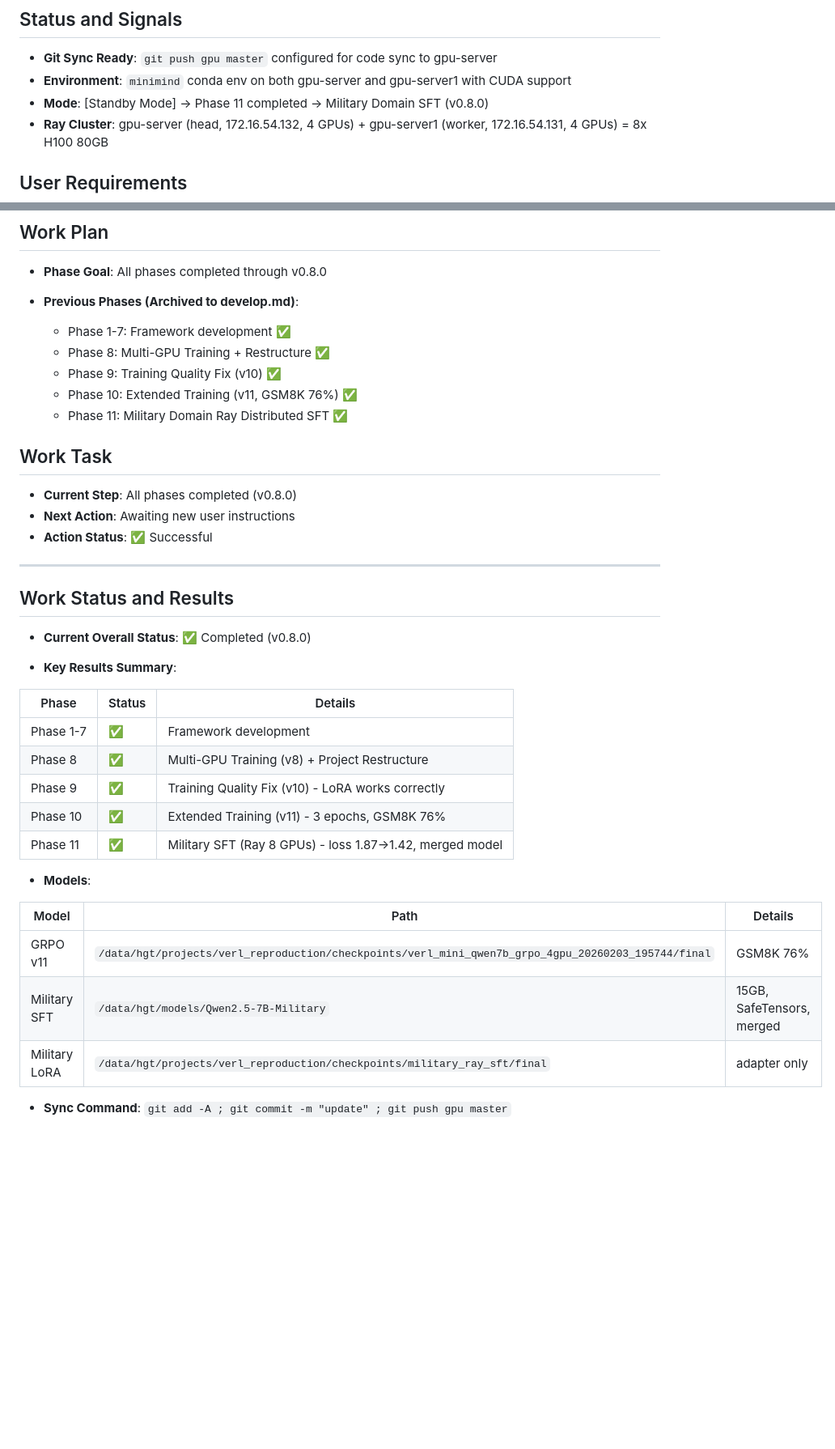
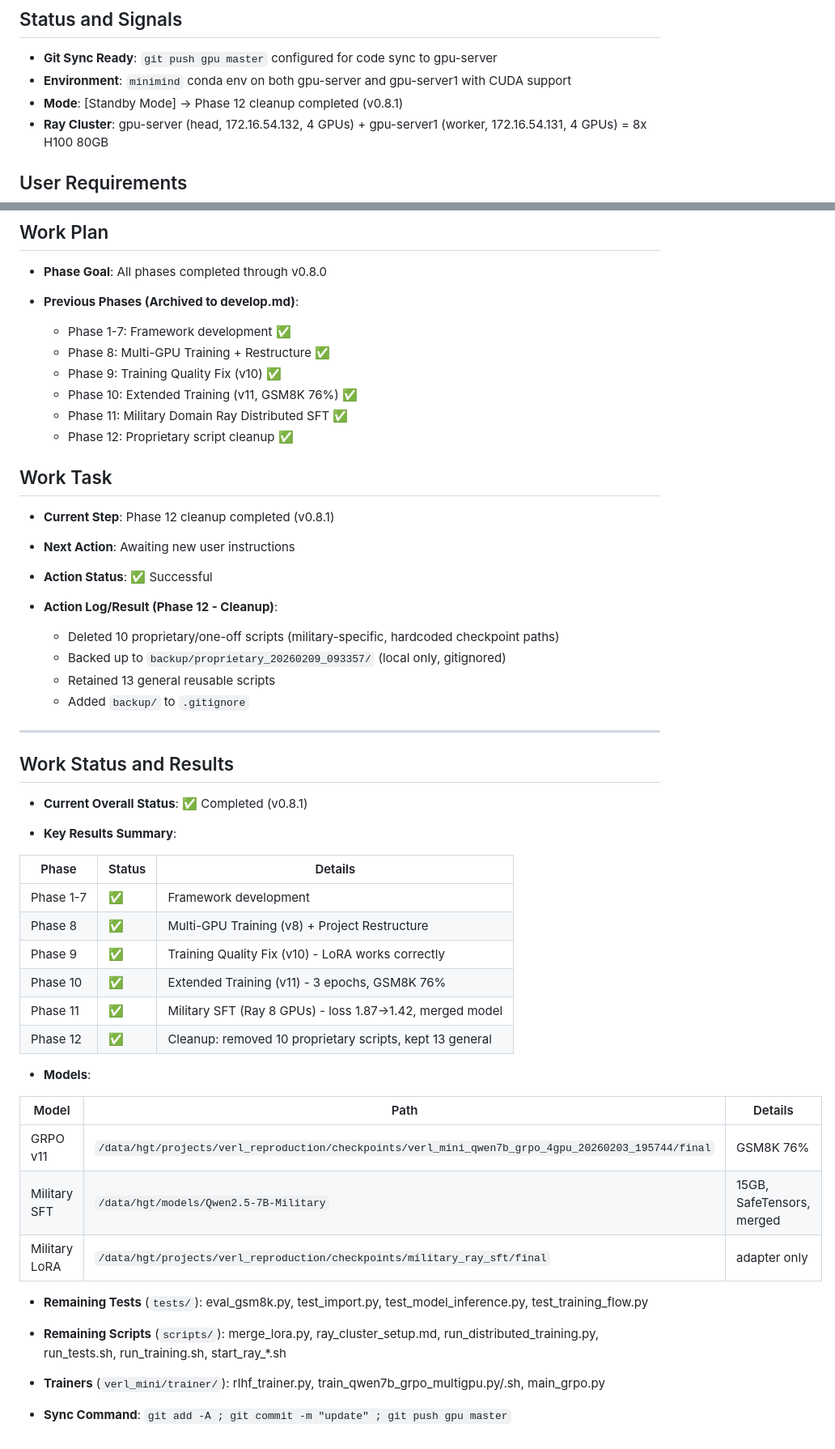
Before and after one commit to hgt0150262/ARMOR, a Markdown page: working.md, 2 parts joined by grey strips. Shown at 81% size. GitHub-like rendering; blank space fills up the shorter version.

Commit message:
update working.md with Phase 12 cleanup status (v0.8.1)

```diff
--- a/working.md
+++ b/working.md
@@ -8,7 +8,7 @@
 
 * **Git Sync Ready**: `git push gpu master` configured for code sync to gpu-server
 * **Environment**: `minimind` conda env on both gpu-server and gpu-server1 with CUDA support
-* **Mode**: [Standby Mode] → Phase 11 completed → Military Domain SFT (v0.8.0)
+* **Mode**: [Standby Mode] → Phase 12 cleanup completed (v0.8.1)
 * **Ray Cluster**: gpu-server (head, 172.16.54.132, 4 GPUs) + gpu-server1 (worker, 172.16.54.131, 4 GPUs) = 8x H100 80GB
 
 ## User Requirements
@@ -51,18 +51,25 @@
   - Phase 9: Training Quality Fix (v10) ✅
   - Phase 10: Extended Training (v11, GSM8K 76%) ✅
   - Phase 11: Military Domain Ray Distributed SFT ✅
+  - Phase 12: Proprietary script cleanup ✅
 
 ## Work Task
 
-* **Current Step**: All phases completed (v0.8.0)
+* **Current Step**: Phase 12 cleanup completed (v0.8.1)
 * **Next Action**: Awaiting new user instructions
 * **Action Status**: ✅ Successful
+
+* **Action Log/Result (Phase 12 - Cleanup)**:
+  - Deleted 10 proprietary/one-off scripts (military-specific, hardcoded checkpoint paths)
+  - Backed up to `backup/proprietary_20260209_093357/` (local only, gitignored)
+  - Retained 13 general reusable scripts
+  - Added `backup/` to `.gitignore`
 
 ---
 
 ## Work Status and Results
 
-* **Current Overall Status**: ✅ Completed (v0.8.0)
+* **Current Overall Status**: ✅ Completed (v0.8.1)
 
 * **Key Results Summary**:
 
@@ -73,6 +80,7 @@
 | Phase 9 | ✅ | Training Quality Fix (v10) - LoRA works correctly |
 | Phase 10 | ✅ | Extended Training (v11) - 3 epochs, GSM8K 76% |
 | Phase 11 | ✅ | Military SFT (Ray 8 GPUs) - loss 1.87→1.42, merged model |
+| Phase 12 | ✅ | Cleanup: removed 10 proprietary scripts, kept 13 general |
 
 * **Models**:
 
@@ -82,4 +90,8 @@
 | Military SFT | `/data/hgt/models/Qwen2.5-7B-Military` | 15GB, SafeTensors, merged |
 | Military LoRA | `/data/hgt/projects/verl_reproduction/checkpoints/military_ray_sft/final` | adapter only |
 
+* **Remaining Tests** (`tests/`): eval_gsm8k.py, test_import.py, test_model_inference.py, test_training_flow.py
+* **Remaining Scripts** (`scripts/`): merge_lora.py, ray_cluster_setup.md, run_distributed_training.py, run_tests.sh, run_training.sh, start_ray_*.sh
+* **Trainers** (`verl_mini/trainer/`): rlhf_trainer.py, train_qwen7b_grpo_multigpu.py/.sh, main_grpo.py
+
 * **Sync Command**: `git add -A ; git commit -m "update" ; git push gpu master`
```
